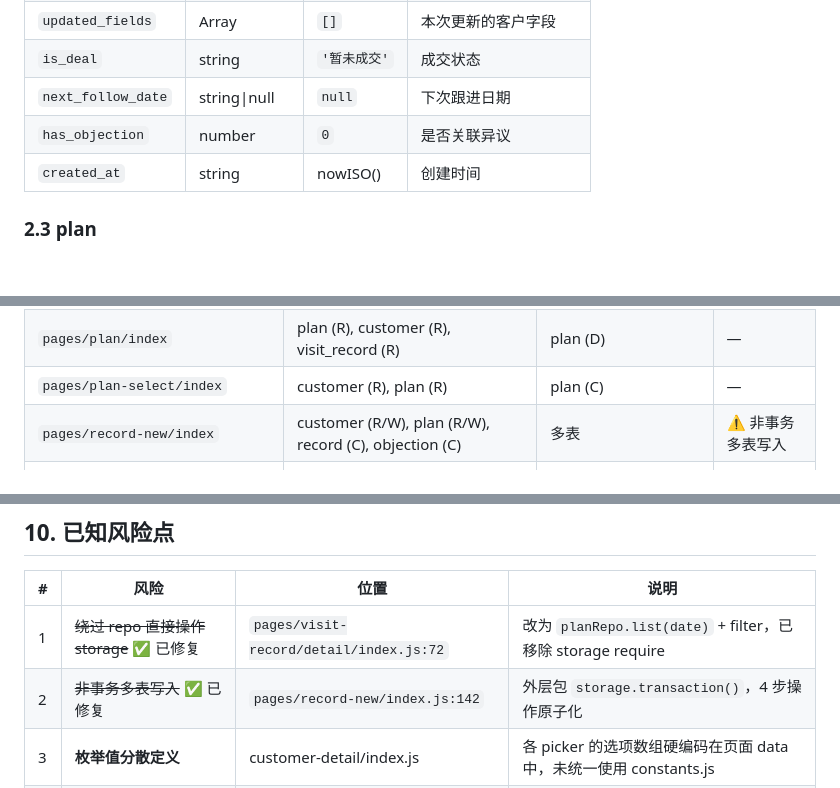
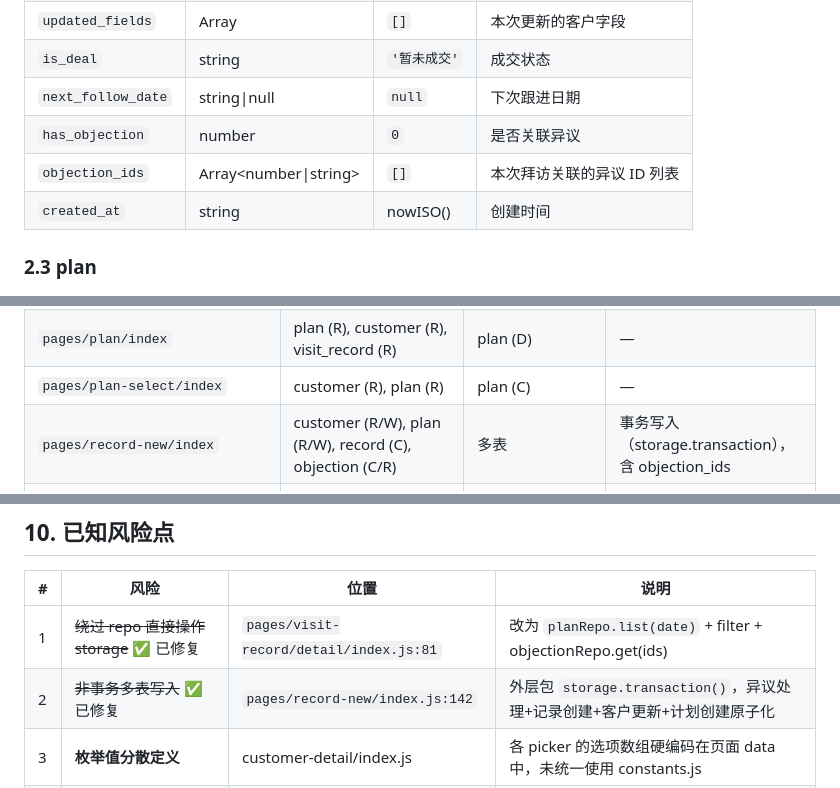
Before and after one commit to zshaox3002-cmyk/actplan, a Markdown page: DATA_RELATIONSHIP.md, 3 parts joined by grey strips. Drawn GitHub-style; blank space fills up the shorter version.

Commit message:
docs: add objection_ids field to visit_record in DATA_RELATIONSHIP.md
- Add objection_ids (Array<number|string>) field to visit_record table
- Update record-new page reference to reflect transaction + objection_ids
- Update risk point #1 and #2 descriptions with current implementation

```diff
--- a/DATA_RELATIONSHIP.md
+++ b/DATA_RELATIONSHIP.md
@@ -74,6 +74,7 @@
 | `is_deal` | string | `'暂未成交'` | 成交状态 |
 | `next_follow_date` | string\|null | `null` | 下次跟进日期 |
 | `has_objection` | number | `0` | 是否关联异议 |
+| `objection_ids` | Array\<number\|string\> | `[]` | 本次拜访关联的异议 ID 列表 |
 | `created_at` | string | nowISO() | 创建时间 |
 
 ### 2.3 plan
@@ -185,7 +186,7 @@ objection ──1:N──→ objection_note  (objection.id = objection_note.obje
 | `pages/dashboard/index` | customer, visit_record, plan, objection, objection_note, objection_links (均通过 stats.js R) | 无 | stats.js 一次性快照 |
 | `pages/plan/index` | plan (R), customer (R), visit_record (R) | plan (D) | — |
 | `pages/plan-select/index` | customer (R), plan (R) | plan (C) | — |
-| `pages/record-new/index` | customer (R/W), plan (R/W), record (C), objection (C) | 多表 | ⚠️ 非事务多表写入 |
+| `pages/record-new/index` | customer (R/W), plan (R/W), record (C), objection (C/R) | 多表 | 事务写入（storage.transaction），含 objection_ids |
 | `pages/record/index` | visit_record (R), customer (R) | 无 | — |
 | `pages/objection/index` | objection (R), objection_links (R) | objection (D) | — |
 | `pages/objection-new/index` | customer (R), objection (R/C) | objection (C), objection_note (C via appendNote) | — |
@@ -272,8 +273,8 @@ objection ──1:N──→ objection_note  (objection.id = objection_note.obje
 
 | # | 风险 | 位置 | 说明 |
 |---|------|------|------|
-| 1 | ~~绕过 repo 直接操作 storage~~ ✅ 已修复 | `pages/visit-record/detail/index.js:72` | 改为 `planRepo.list(date)` + filter，已移除 storage require |
-| 2 | ~~非事务多表写入~~ ✅ 已修复 | `pages/record-new/index.js:142` | 外层包 `storage.transaction()`，4 步操作原子化 |
+| 1 | ~~绕过 repo 直接操作 storage~~ ✅ 已修复 | `pages/visit-record/detail/index.js:81` | 改为 `planRepo.list(date)` + filter + objectionRepo.get(ids) |
+| 2 | ~~非事务多表写入~~ ✅ 已修复 | `pages/record-new/index.js:142` | 外层包 `storage.transaction()`，异议处理+记录创建+客户更新+计划创建原子化 |
 | 3 | **枚举值分散定义** | customer-detail/index.js | 各 picker 的选项数组硬编码在页面 data 中，未统一使用 constants.js |
 | 4 | **apple_grade 旧格式兼容** | customer.repo.js, stats.js, objection-new/index.js | 多处存在 `apple_rank`(中文) ↔ `apple_grade`(value) 兼容代码 |
 | 5 | **stage 旧格式兼容** | customer-card/index.js | STAGE_DISPLAY 映射包含 need/touch/deal/1/2/3 等旧值 |
```
